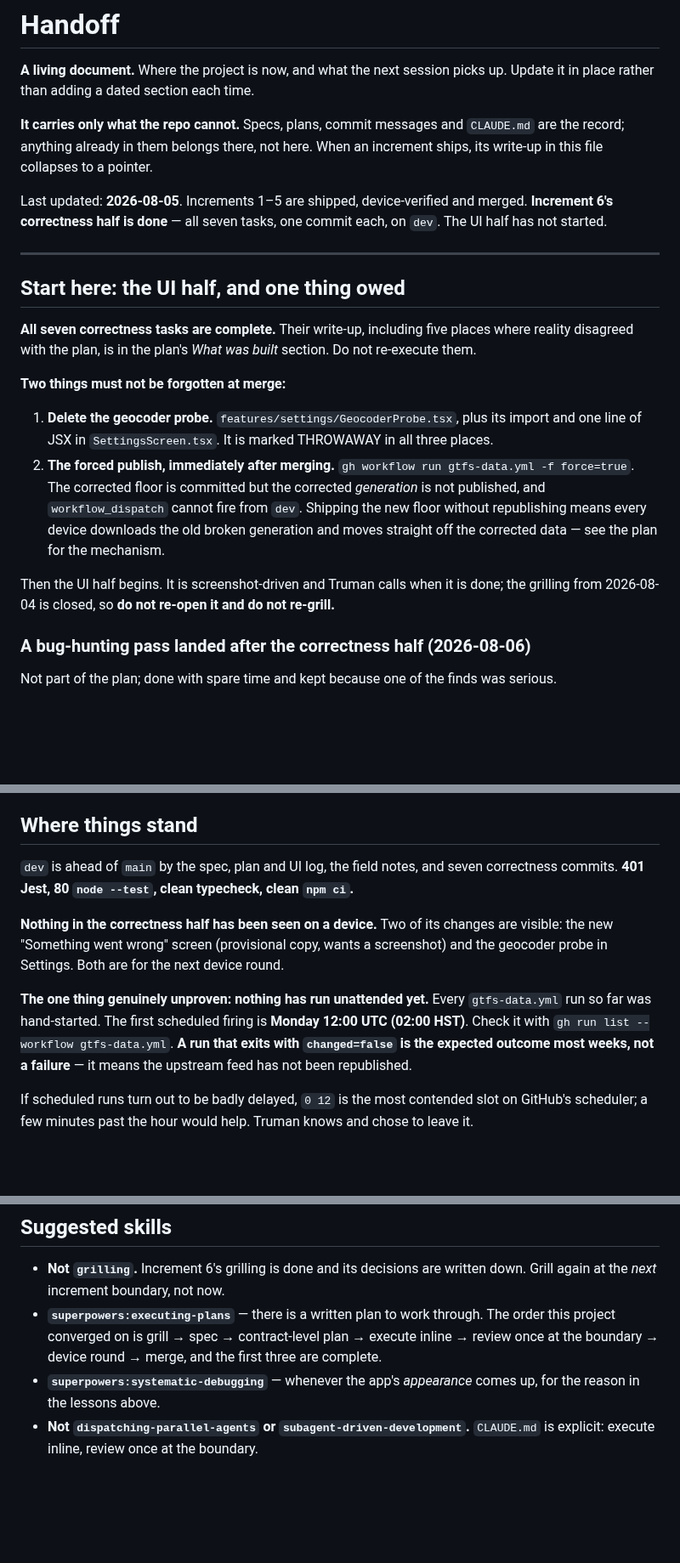
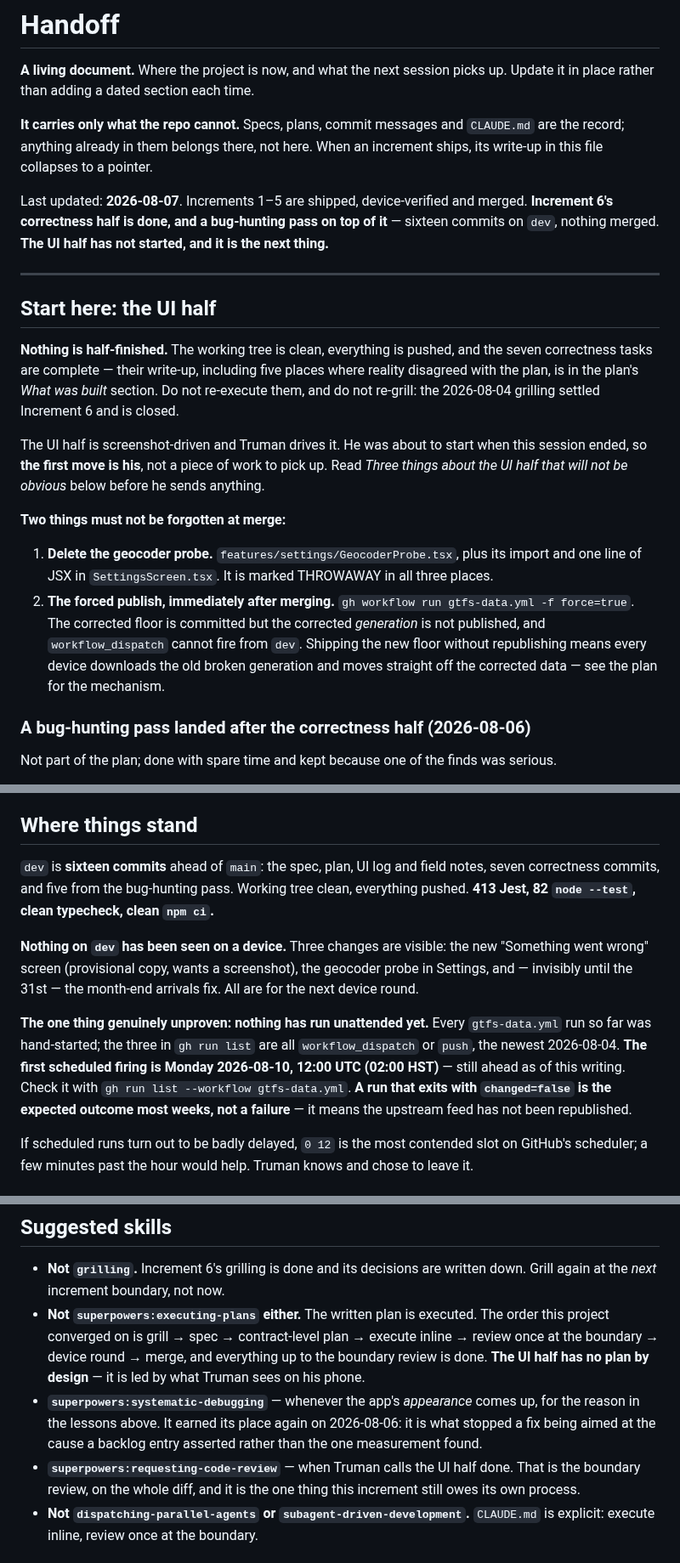
Before and after one commit to choytr/where-da-bus, a Markdown page: docs/handoff.md, 3 parts joined by grey strips. Shown at 85% size. Rendered like a GitHub page; blank space fills up the shorter version.

Commit message:
Point the handoff at the UI half, ready for a cold session
The correctness half and the bug-hunting pass are both done, so the
document was describing work that no longer needs doing: "start at Task
1 and work down" is finished advice, and executing-plans is no longer
the skill to reach for.

It now opens on the fact that nothing is half-finished and the next
move is Truman's, not a thread to pick up. Counts and commit total
refreshed. The first scheduled gtfs-data.yml firing is dated concretely
— Monday 2026-08-10, still ahead — rather than left as "Monday", which
stops being readable the moment a week passes.

The backlog gains a line it earned twice this week: trust the symptoms
in it, measure the causes. Its descriptions of what goes wrong have
held up every time; its explanations of why are inferences someone made
once, and two were wrong. Reaching for the lever the cold-cache entry
named made that problem strictly worse.

Co-Authored-By: Claude Opus 5 <noreply@anthropic.com>
Claude-Session: https://claude.ai/code/session_01Lf5ZMkSHsQjFspXnH4JLcb

```diff
--- a/docs/handoff.md
+++ b/docs/handoff.md
@@ -7,17 +7,25 @@ up. Update it in place rather than adding a dated section each time.
 `CLAUDE.md` are the record; anything already in them belongs there, not here.
 When an increment ships, its write-up in this file collapses to a pointer.
 
-Last updated: **2026-08-05**. Increments 1–5 are shipped, device-verified and
-merged. **Increment 6's correctness half is done** — all seven tasks, one
-commit each, on `dev`. The UI half has not started.
+Last updated: **2026-08-07**. Increments 1–5 are shipped, device-verified and
+merged. **Increment 6's correctness half is done, and a bug-hunting pass on top
+of it** — sixteen commits on `dev`, nothing merged. **The UI half has not
+started, and it is the next thing.**
 
 ---
 
-## Start here: the UI half, and one thing owed
+## Start here: the UI half
 
-**All seven correctness tasks are complete.** Their write-up, including five
-places where reality disagreed with the plan, is in the plan's *What was built*
-section. Do not re-execute them.
+**Nothing is half-finished.** The working tree is clean, everything is pushed,
+and the seven correctness tasks are complete — their write-up, including five
+places where reality disagreed with the plan, is in the plan's *What was
+built* section. Do not re-execute them, and do not re-grill: the 2026-08-04
+grilling settled Increment 6 and is closed.
+
+The UI half is screenshot-driven and Truman drives it. He was about to start
+when this session ended, so **the first move is his**, not a piece of work to
+pick up. Read *Three things about the UI half that will not be obvious* below
+before he sends anything.
 
 **Two things must not be forgotten at merge:**
 
@@ -30,10 +38,6 @@ section. Do not re-execute them.
    `workflow_dispatch` cannot fire from `dev`. Shipping the new floor without
    republishing means every device downloads the old broken generation and
    moves straight off the corrected data — see the plan for the mechanism.
-
-Then the UI half begins. It is screenshot-driven and Truman calls when it is
-done; the grilling from 2026-08-04 is closed, so **do not re-open it and do not
-re-grill.**
 
 ### A bug-hunting pass landed after the correctness half (2026-08-06)
 
@@ -112,21 +115,23 @@ that important rn. They looked fine when I last checked."
 
 ## Where things stand
 
-`dev` is ahead of `main` by the spec, plan and UI log, the field notes, and
-seven correctness commits. **401 Jest, 80 `node --test`, clean typecheck, clean
-`npm ci`.**
+`dev` is **sixteen commits** ahead of `main`: the spec, plan, UI log and field
+notes, seven correctness commits, and five from the bug-hunting pass. Working
+tree clean, everything pushed. **413 Jest, 82 `node --test`, clean typecheck,
+clean `npm ci`.**
 
-**Nothing in the correctness half has been seen on a device.** Two of its
-changes are visible: the new "Something went wrong" screen (provisional copy,
-wants a screenshot) and the geocoder probe in Settings. Both are for the next
-device round.
+**Nothing on `dev` has been seen on a device.** Three changes are visible: the
+new "Something went wrong" screen (provisional copy, wants a screenshot), the
+geocoder probe in Settings, and — invisibly until the 31st — the month-end
+arrivals fix. All are for the next device round.
 
 **The one thing genuinely unproven: nothing has run unattended yet.** Every
-`gtfs-data.yml` run so far was hand-started. The first scheduled firing is
-**Monday 12:00 UTC (02:00 HST)**. Check it with
-`gh run list --workflow gtfs-data.yml`. **A run that exits with `changed=false`
-is the expected outcome most weeks, not a failure** — it means the upstream feed
-has not been republished.
+`gtfs-data.yml` run so far was hand-started; the three in `gh run list` are all
+`workflow_dispatch` or `push`, the newest 2026-08-04. **The first scheduled
+firing is Monday 2026-08-10, 12:00 UTC (02:00 HST)** — still ahead as of this
+writing. Check it with `gh run list --workflow gtfs-data.yml`. **A run that
+exits with `changed=false` is the expected outcome most weeks, not a failure**
+— it means the upstream feed has not been republished.
 
 If scheduled runs turn out to be badly delayed, `0 12` is the most contended
 slot on GitHub's scheduler; a few minutes past the hour would help. Truman knows
@@ -233,12 +238,18 @@ built. Read it before touching the vehicle endpoint or the map.
 
 - **Not `grilling`.** Increment 6's grilling is done and its decisions are
   written down. Grill again at the *next* increment boundary, not now.
-- **`superpowers:executing-plans`** — there is a written plan to work through.
+- **Not `superpowers:executing-plans` either.** The written plan is executed.
   The order this project converged on is grill → spec → contract-level plan →
-  execute inline → review once at the boundary → device round → merge, and the
-  first three are complete.
+  execute inline → review once at the boundary → device round → merge, and
+  everything up to the boundary review is done. **The UI half has no plan by
+  design** — it is led by what Truman sees on his phone.
 - **`superpowers:systematic-debugging`** — whenever the app's *appearance* comes
-  up, for the reason in the lessons above.
+  up, for the reason in the lessons above. It earned its place again on
+  2026-08-06: it is what stopped a fix being aimed at the cause a backlog entry
+  asserted rather than the one measurement found.
+- **`superpowers:requesting-code-review`** — when Truman calls the UI half done.
+  That is the boundary review, on the whole diff, and it is the one thing this
+  increment still owes its own process.
 - **Not `dispatching-parallel-agents` or `subagent-driven-development`.**
   `CLAUDE.md` is explicit: execute inline, review once at the boundary.
 
```
Also changed, not shown: other parts of docs/handoff.md (+3 -4 lines), docs/backlog.md (+9 -0 lines).
